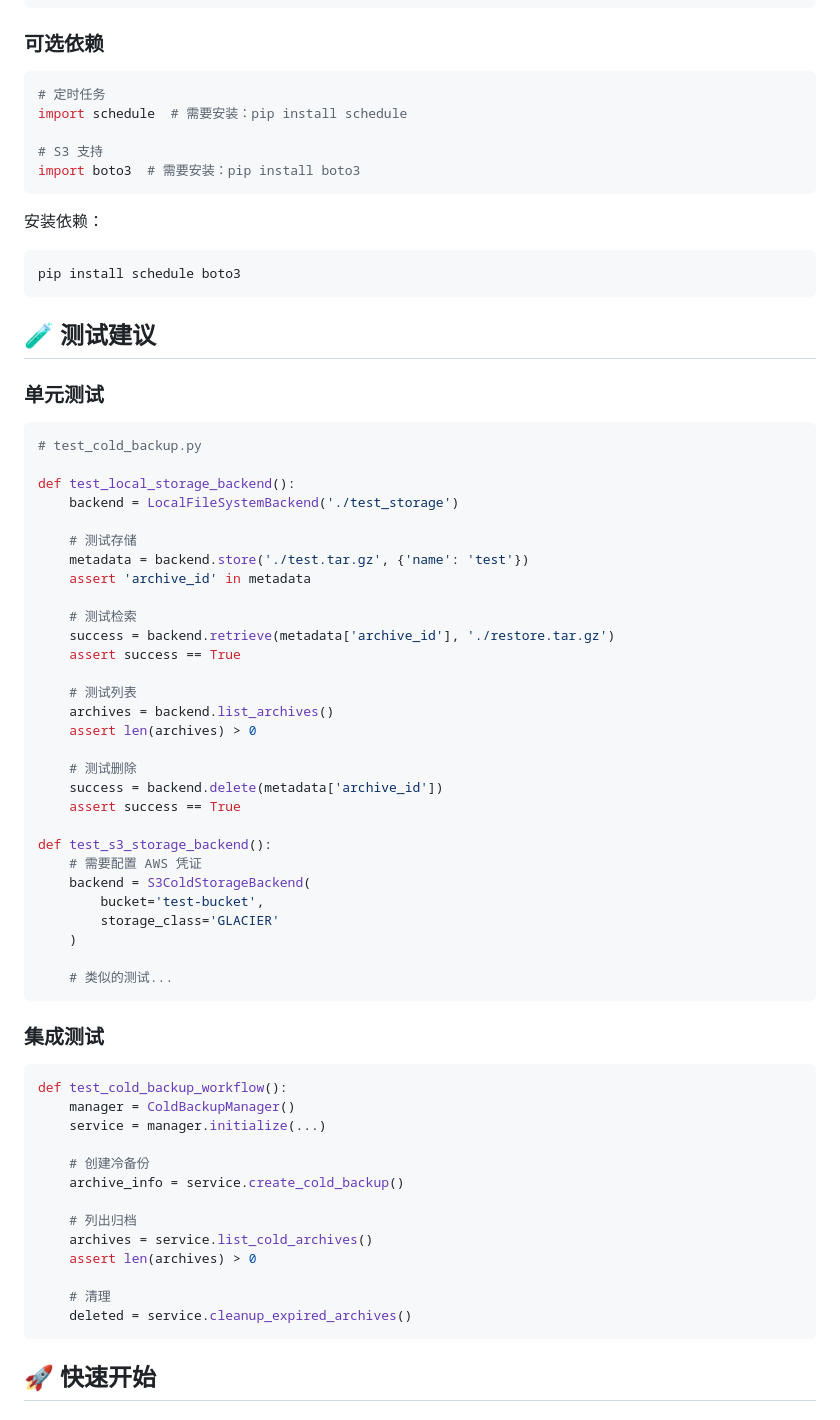
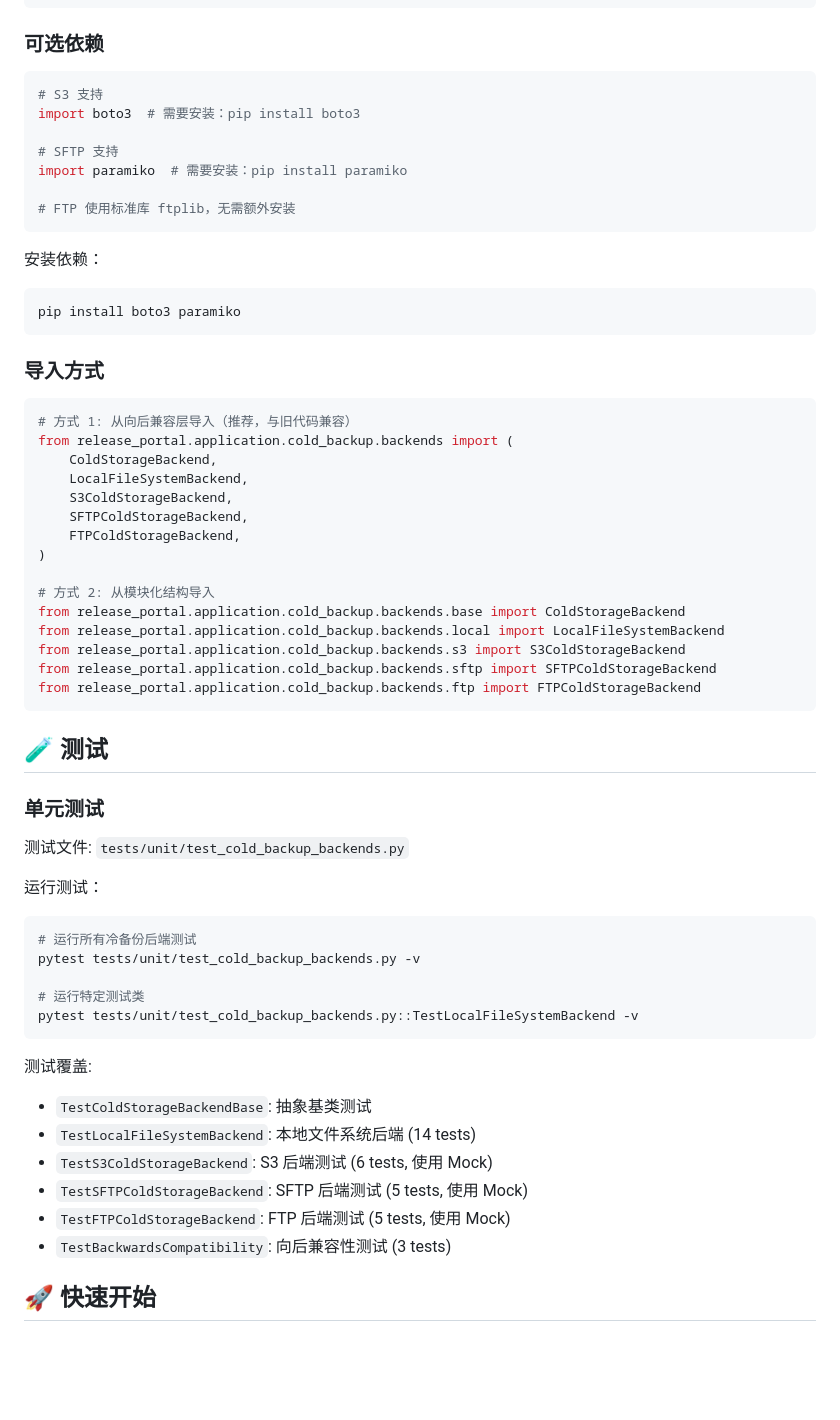
Before and after one commit to qinyusen/binary_manager, a Markdown page: docs_archive/development_docs/COLD_BACKUP_FEATURE_COMPLETE.md, the part around one of its changes. Drawn GitHub-style; blank space fills up the shorter version.

Commit message:
docs(backup): 更新冷备份文档，反映模块化结构
- 更新文件结构说明，展示 backends/ 模块化目录
- 添加 v3.2.0 更新说明
- 更新依赖安装说明（添加 paramiko）
- 添加导入方式说明
- 更新测试章节，引用实际测试文件
- 更新代码统计数据

````diff
--- a/docs_archive/development_docs/COLD_BACKUP_FEATURE_COMPLETE.md
+++ b/docs_archive/development_docs/COLD_BACKUP_FEATURE_COMPLETE.md
@@ -495,71 +512,62 @@ import threading
 ### 可选依赖
 
 ```python
-# 定时任务
-import schedule  # 需要安装：pip install schedule
-
 # S3 支持
 import boto3  # 需要安装：pip install boto3
+
+# SFTP 支持
+import paramiko  # 需要安装：pip install paramiko
+
+# FTP 使用标准库 ftplib，无需额外安装
 ```
 
 安装依赖：
 ```bash
-pip install schedule boto3
+pip install boto3 paramiko
 ```
 
-## 🧪 测试建议
+### 导入方式
+
+```python
+# 方式 1: 从向后兼容层导入（推荐，与旧代码兼容）
+from release_portal.application.cold_backup.backends import (
+    ColdStorageBackend,
+    LocalFileSystemBackend,
+    S3ColdStorageBackend,
+    SFTPColdStorageBackend,
+    FTPColdStorageBackend,
+)
+
+# 方式 2: 从模块化结构导入
+from release_portal.application.cold_backup.backends.base import ColdStorageBackend
+from release_portal.application.cold_backup.backends.local import LocalFileSystemBackend
+from release_portal.application.cold_backup.backends.s3 import S3ColdStorageBackend
+from release_portal.application.cold_backup.backends.sftp import SFTPColdStorageBackend
+from release_portal.application.cold_backup.backends.ftp import FTPColdStorageBackend
+```
+
+## 🧪 测试
 
 ### 单元测试
 
-```python
-# test_cold_backup.py
+测试文件: `tests/unit/test_cold_backup_backends.py`
 
-def test_local_storage_backend():
-    backend = LocalFileSystemBackend('./test_storage')
+运行测试：
+```bash
+# 运行所有冷备份后端测试
+pytest tests/unit/test_cold_backup_backends.py -v
 
-    # 测试存储
-    metadata = backend.store('./test.tar.gz', {'name': 'test'})
-    assert 'archive_id' in metadata
-
-    # 测试检索
-    success = backend.retrieve(metadata['archive_id'], './restore.tar.gz')
-    assert success == True
-
-    # 测试列表
-    archives = backend.list_archives()
-    assert len(archives) > 0
-
-    # 测试删除
-    success = backend.delete(metadata['archive_id'])
-    assert success == True
-
-def test_s3_storage_backend():
-    # 需要配置 AWS 凭证
-    backend = S3ColdStorageBackend(
-        bucket='test-bucket',
-        storage_class='GLACIER'
-    )
-
-    # 类似的测试...
+# 运行特定测试类
+pytest tests/unit/test_cold_backup_backends.py::TestLocalFileSystemBackend -v
 ```
 
-### 集成测试
-
-```python
-def test_cold_backup_workflow():
-    manager = ColdBackupManager()
-    service = manager.initialize(...)
-
-    # 创建冷备份
-    archive_info = service.create_cold_backup()
-
-    # 列出归档
-    archives = service.list_cold_archives()
-    assert len(archives) > 0
-
-    # 清理
-    deleted = service.cleanup_expired_archives()
-```
+测试覆盖:
+- `TestColdStorageBackendBase`: 抽象基类测试
+- `TestLocalFileSystemBackend`: 本地文件系统后端 (14 tests)
+- `TestS3ColdStorageBackend`: S3 后端测试 (6 tests, 使用 Mock)
+- `TestSFTPColdStorageBackend`: SFTP 后端测试 (5 tests, 使用 Mock)
+- `TestFTPColdStorageBackend`: FTP 后端测试 (5 tests, 使用 Mock)
+- `TestBackwardsCompatibility`: 向后兼容性测试 (3 tests)
 
 ## 🚀 快速开始
 
````
Also changed, not shown: other parts of docs_archive/development_docs/COLD_BACKUP_FEATURE_COMPLETE.md (+35 -14 lines).
